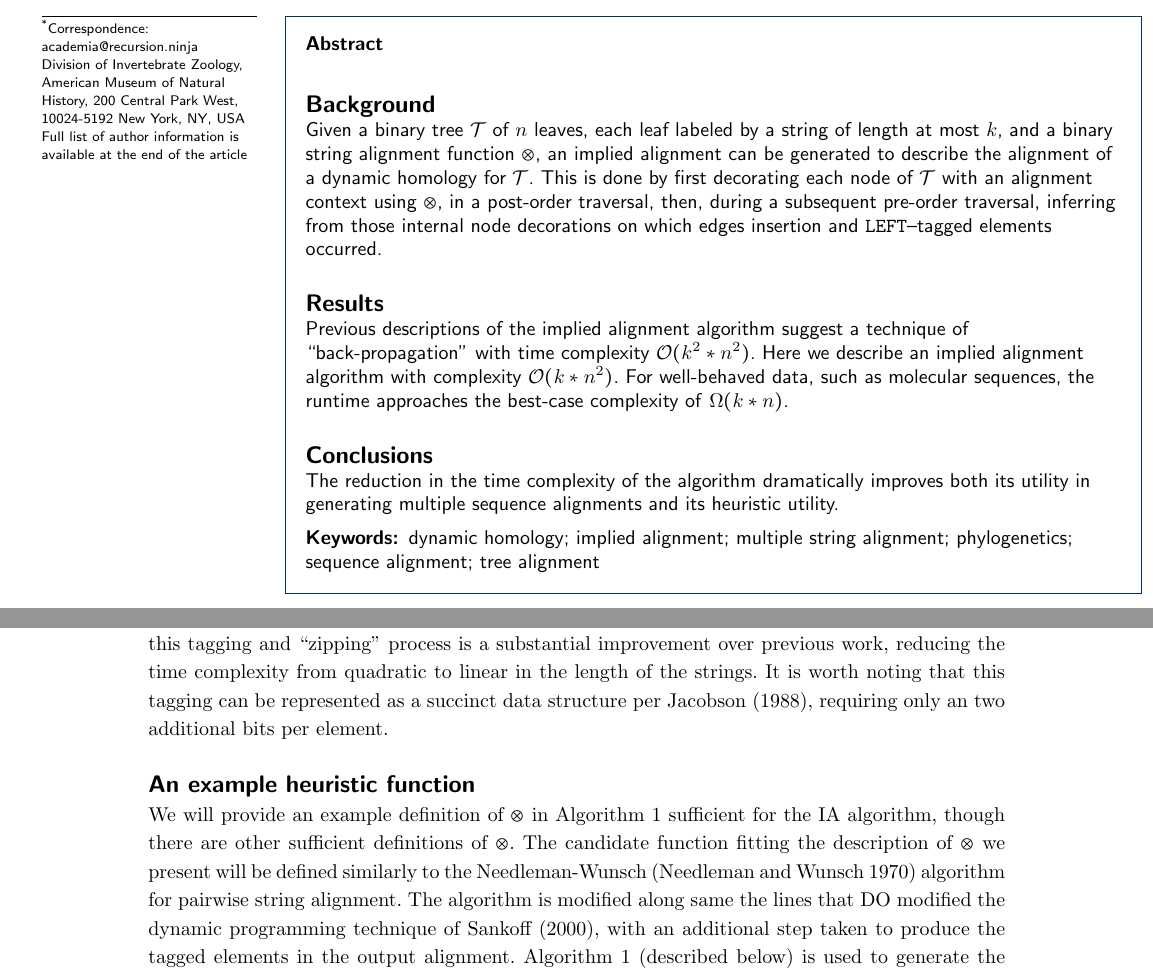
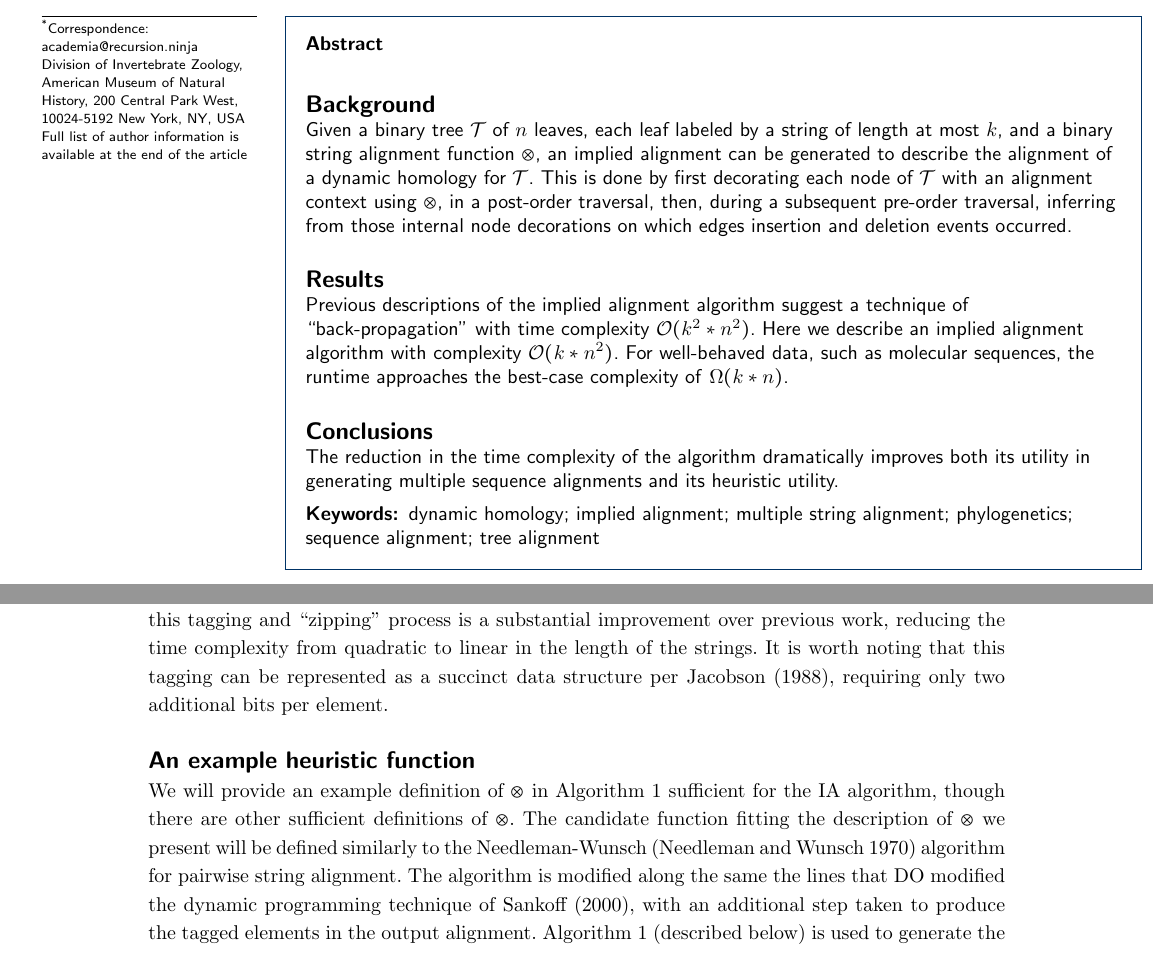
Before and after one commit to recursion-ninja/efficient-implied-alignment, a LaTeX document (tex/Efficient-Implied-Alignment.tex): two parts of pages 1 and 4 of 22, joined at a grey line, cut so that both start at the same text. Compiled offline with pdfLaTeX; a missing bibliography style is replaced by a similar one.

Commit message:
Addressing reviewer 3's comments

```diff
--- a/tex/Efficient-Implied-Alignment.tex
+++ b/tex/Efficient-Implied-Alignment.tex
@@ -129,7 +129,7 @@
 	\begin{abstract}
 		\section*{Background}
 		Given a binary tree $\mathcal{T}$ of $n$ leaves, each leaf labeled by a string of length at most $k$, and a binary string alignment function $\otimes$, an implied alignment can be generated to describe the alignment of a dynamic homology for $\mathcal{T}$.
-		This is done by first decorating each node of $\mathcal{T}$ with an alignment context using $\otimes$, in a post-order traversal, then, during a subsequent pre-order traversal, inferring from those internal node decorations on which edges insertion and \texttt{LEFT}--tagged elements occurred.
+		This is done by first decorating each node of $\mathcal{T}$ with an alignment context using $\otimes$, in a post-order traversal, then, during a subsequent pre-order traversal, inferring from those internal node decorations on which edges insertion and deletion events occurred.
 		\section*{Results}
 		Previous descriptions of the implied alignment algorithm suggest a technique of ``back-propagation'' with time complexity $\mathcal{O}(k^2 * n^2)$.
 		Here we describe an implied alignment algorithm with complexity \textsc{$\mathcal{O}(k * n^2)$}.
@@ -257,14 +257,14 @@ Because elements tagged \textbf{\texttt{GAPPED}} originated from neither subtree
 This tag on each element provides contextual information that allows for an efficient processing of the elements in the pre-order traversal.
 During the pre-order traversal, a node's preliminary context is ``zipped'' with the parent's alignment in order to derive its final alignment.
 We will show that this tagging and ``zipping'' process is a substantial improvement over previous work, reducing the time complexity from quadratic to linear in the length of the strings.
-It is worth noting that this tagging can be represented as a succinct data structure per \cite{Jacobson1988}, requiring only an two additional bits per element.
+It is worth noting that this tagging can be represented as a succinct data structure per \cite{Jacobson1988}, requiring only two additional bits per element.
 
 
 \section*{An example heuristic function}
 
 We will provide an example definition of $\otimes$ in Algorithm \ref{Alg:pairwiseAlignment} sufficient for the IA algorithm, though there are other sufficient definitions of $\otimes$.
 The candidate function fitting the description of $\otimes$ we present will be defined similarly to the Needleman-Wunsch \citep{Needleman1970} algorithm for pairwise string alignment.
-The algorithm is modified along same the lines that DO modified the dynamic programming technique of \cite{Sankoff2000}, with an additional step taken to produce the tagged elements in the output alignment. Algorithm \ref{Alg:pairwiseAlignment} (described below) is used to generate the results presented in the Methods section.
+The algorithm is modified along the same the lines that DO modified the dynamic programming technique of \cite{Sankoff2000}, with an additional step taken to produce the tagged elements in the output alignment. Algorithm \ref{Alg:pairwiseAlignment} (described below) is used to generate the results presented in the Methods section.
 
 First, we decide deterministically which of the two input strings is assigned to the top (columns) of the alignment matrix and which string is assigned to the left side (rows).
 We assign the input strings based on the data they contain.
```
Also changed, not shown: tex/Efficient-Implied-Alignment.tex (6 more changed lines).
